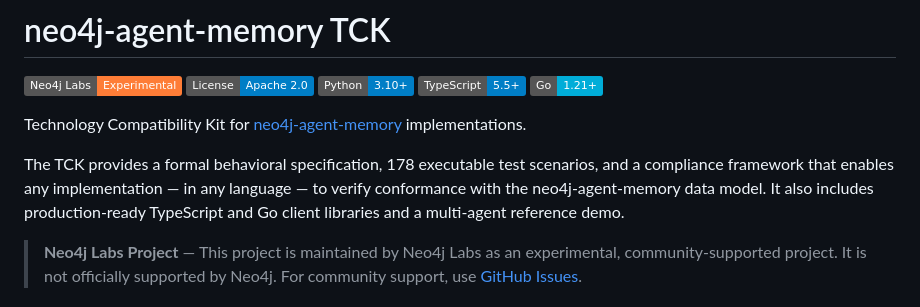
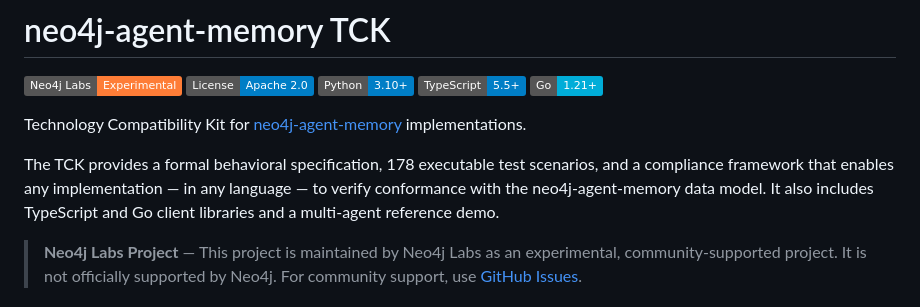
Before and after one commit to neo4j-labs/agent-memory-tck, a Markdown page: README.md, the part around the change. GitHub-like rendering; badges without logos.

```diff
--- a/README.md
+++ b/README.md
@@ -8,7 +8,7 @@
 
 Technology Compatibility Kit for [neo4j-agent-memory](https://github.com/neo4j-labs/agent-memory) implementations.
 
-The TCK provides a formal behavioral specification, 178 executable test scenarios, and a compliance framework that enables any implementation — in any language — to verify conformance with the neo4j-agent-memory data model. It also includes production-ready TypeScript and Go client libraries and a multi-agent reference demo.
+The TCK provides a formal behavioral specification, 178 executable test scenarios, and a compliance framework that enables any implementation — in any language — to verify conformance with the neo4j-agent-memory data model. It also includes TypeScript and Go client libraries and a multi-agent reference demo.
 
 > **Neo4j Labs Project** — This project is maintained by Neo4j Labs as an experimental, community-supported project. It is not officially supported by Neo4j. For community support, use [GitHub Issues](https://github.com/neo4j-labs/agent-memory-tck/issues).
 
```
